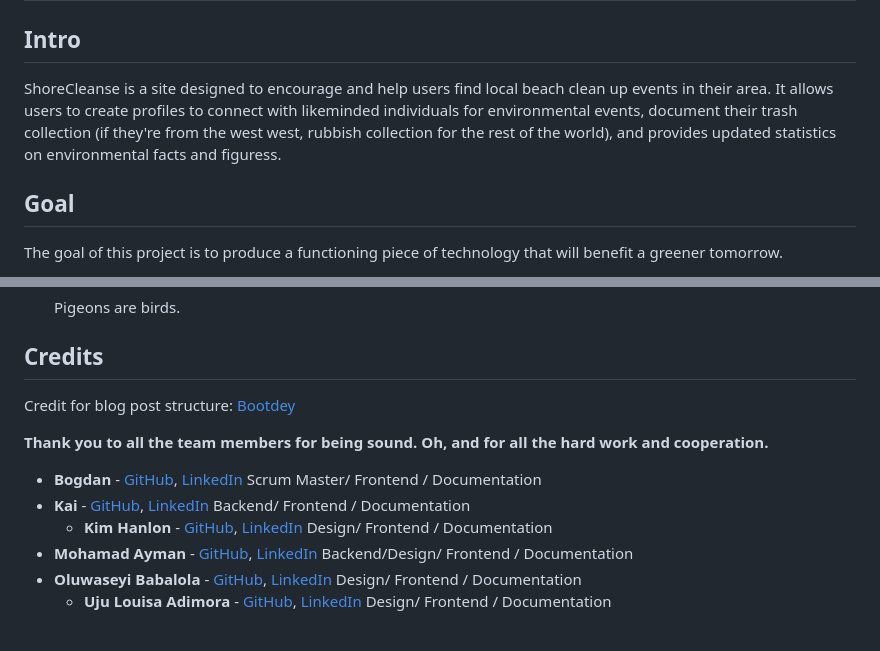
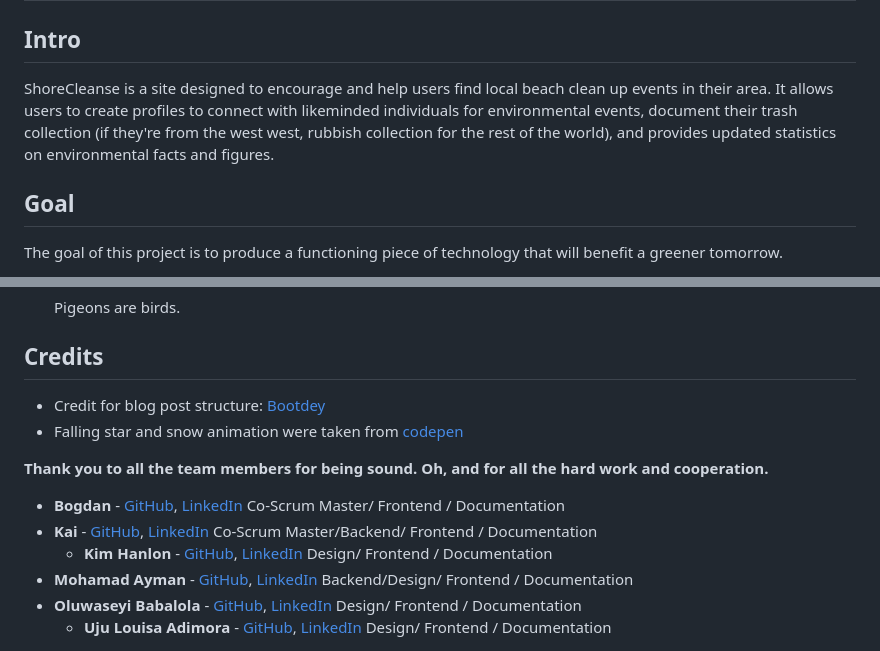
Before and after one commit to Dekeypetey40/Quizmas-Quest, a Markdown page: README.md, 2 parts joined by grey strips. GitHub-like rendering.

Commit message:
Update members section in README

```diff
--- a/README.md
+++ b/README.md
@@ -11,7 +11,7 @@ The project is deployed and can be accessed at [here](https://shore-cleanse-0fb5
 
 # ABOUT SUBMISSION
 ## Intro
-ShoreCleanse is a site designed to encourage and help users find local beach clean up events in their area. It allows users to create profiles to connect with likeminded individuals for environmental events, document their trash collection (if they're from the west west, rubbish collection for the rest of the world), and provides updated statistics on environmental facts and figuress.
+ShoreCleanse is a site designed to encourage and help users find local beach clean up events in their area. It allows users to create profiles to connect with likeminded individuals for environmental events, document their trash collection (if they're from the west west, rubbish collection for the rest of the world), and provides updated statistics on environmental facts and figures.
 
 ## Goal
 The goal of this project is to produce a functioning piece of technology that will benefit a greener tomorrow.
@@ -128,7 +127,8 @@ The site was tested on the following browsers:
 
 ## Credits
 
- Credit for blog post structure: [Bootdey](https://www.bootdey.com/snippets/view/Blog-Detail-App#html)
+ - Credit for blog post structure: [Bootdey](https://www.bootdey.com/snippets/view/Blog-Detail-App#html)
+ - Falling star and snow animation were taken from [codepen](https://codepen.io/)
 
 
  **Thank you to all the team members for being sound. Oh, and for all the hard work and cooperation.**
@@ -136,9 +136,9 @@ The site was tested on the following browsers:
 
 
   - **Bogdan** - [GitHub](https://github.com/KTC96), [LinkedIn](https://www.linkedin.com/in/kyle-clow-43471b130/)
-  Scrum Master/ Frontend / Documentation
+  Co-Scrum Master/ Frontend / Documentation
   - **Kai** - [GitHub](https://github.com/andrewdempsey2018), [LinkedIn](https://www.linkedin.com/in/andrew-dempsey-20ab40180/)
-  Backend/ Frontend / Documentation
+  Co-Scrum Master/Backend/ Frontend / Documentation
     - **Kim Hanlon** - [GitHub](https://github.com/kimatron), [LinkedIn](https://www.linkedin.com/in/kimhanlon291354)
    Design/ Frontend / Documentation
   - **Mohamad Ayman** - [GitHub](https://github.com/rinalds98), [LinkedIn](https://www.linkedin.com/in/rinalds-zimelis/)
```
Also changed, not shown: other parts of README.md (+0 -1 lines).
